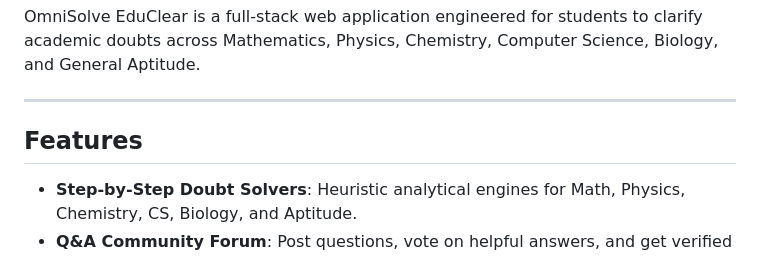
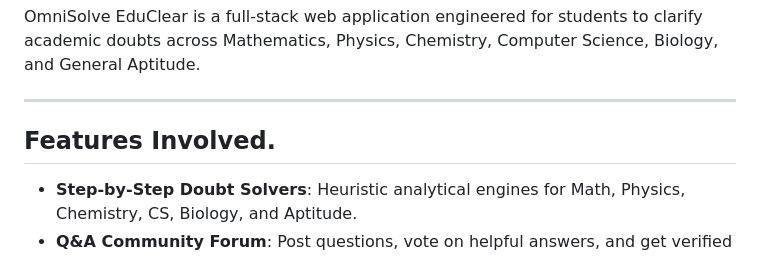
Before and after one commit to Vijay-Vardhan-Kosuri/Omni-Solve-Education-platform-, a Markdown page: README.md, the part around the change. Drawn GitHub-style.

```diff
--- a/README.md
+++ b/README.md
@@ -4,7 +4,7 @@ OmniSolve EduClear is a full-stack web application engineered for students to cl
 
 ---
 
-## Features
+## Features Involved.
 
 - **Step-by-Step Doubt Solvers**: Heuristic analytical engines for Math, Physics, Chemistry, CS, Biology, and Aptitude.
 - **Q&A Community Forum**: Post questions, vote on helpful answers, and get verified helper solutions.
```
